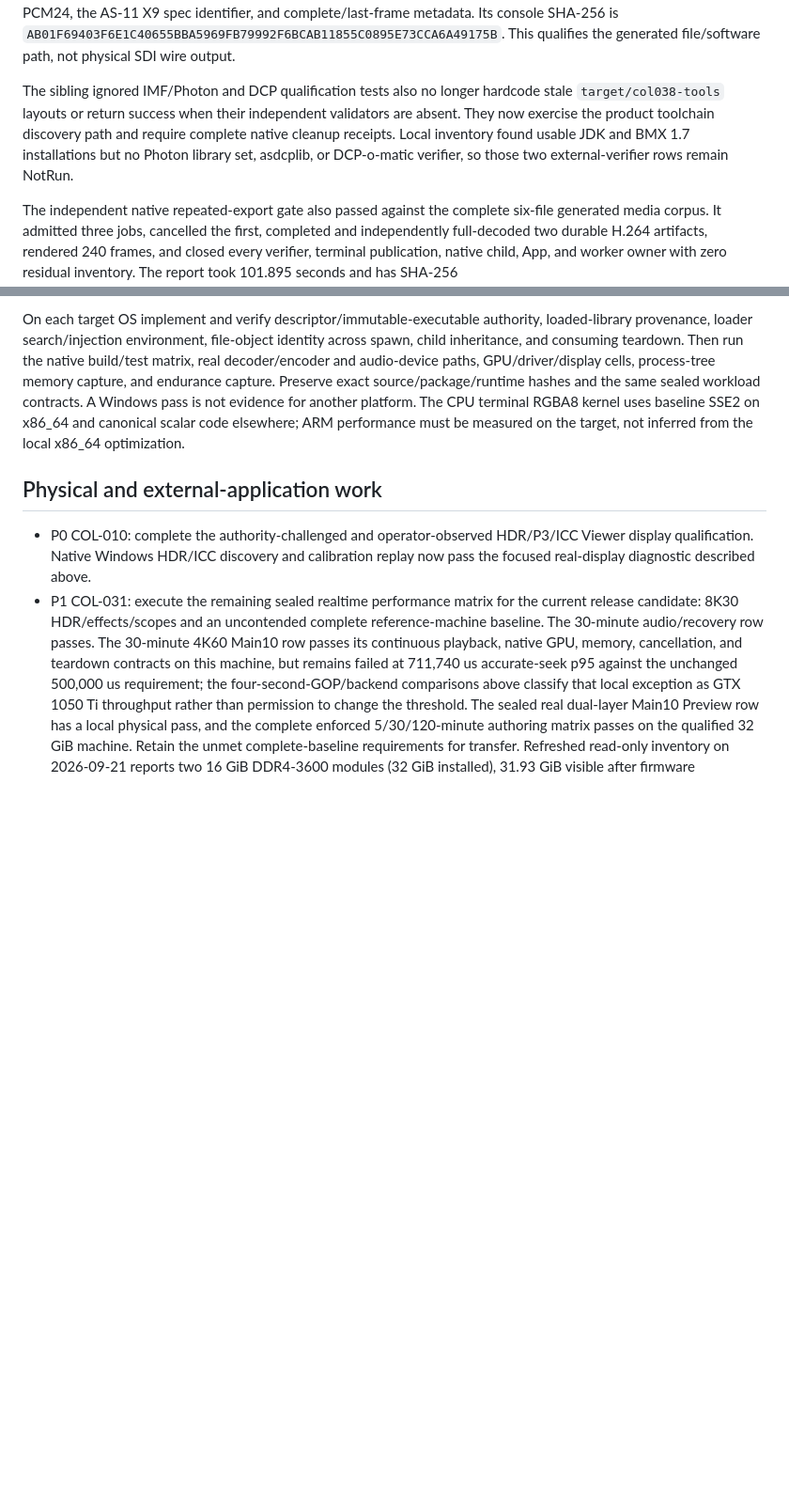
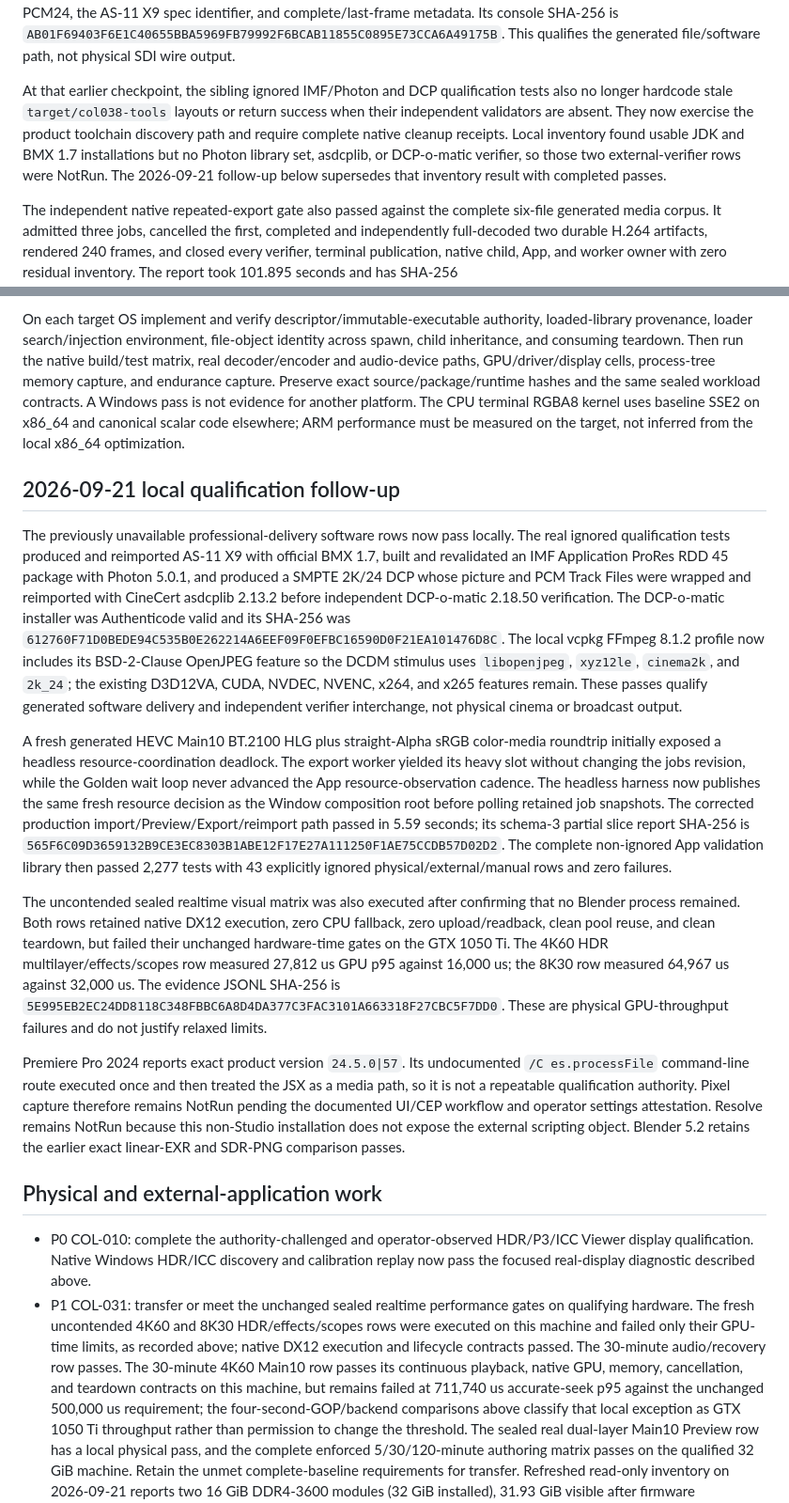
Before and after one commit to shaloong/mondrian, a Markdown page: docs/dev/color-commercialization-handoff.md, 2 parts joined by grey strips. Shown at 94% size. Drawn GitHub-style; blank space fills up the shorter version.

Commit message:
docs(qualification): record Windows delivery follow-up

```diff
--- a/docs/dev/color-commercialization-handoff.md
+++ b/docs/dev/color-commercialization-handoff.md
@@ -284,12 +284,14 @@ identifier, and complete/last-frame metadata. Its console SHA-256 is
 `AB01F69403F6E1C40655BBA5969FB79992F6BCAB11855C0895E73CCA6A49175B`.
 This qualifies the generated file/software path, not physical SDI wire output.
 
-The sibling ignored IMF/Photon and DCP qualification tests also no longer
-hardcode stale `target/col038-tools` layouts or return success when their
-independent validators are absent. They now exercise the product toolchain
-discovery path and require complete native cleanup receipts. Local inventory
-found usable JDK and BMX 1.7 installations but no Photon library set, asdcplib,
-or DCP-o-matic verifier, so those two external-verifier rows remain NotRun.
+At that earlier checkpoint, the sibling ignored IMF/Photon and DCP qualification
+tests also no longer hardcode stale `target/col038-tools` layouts or return
+success when their independent validators are absent. They now exercise the
+product toolchain discovery path and require complete native cleanup receipts.
+Local inventory found usable JDK and BMX 1.7 installations but no Photon library
+set, asdcplib, or DCP-o-matic verifier, so those two external-verifier rows were
+NotRun. The 2026-09-21 follow-up below supersedes that inventory result with
+completed passes.
 
 The independent native repeated-export gate also passed against the complete
 six-file generated media corpus. It admitted three jobs, cancelled the first,
@@ -1251,14 +1253,61 @@ The CPU terminal RGBA8 kernel uses baseline SSE2 on x86_64 and canonical scalar
 code elsewhere; ARM performance must be measured on the target, not inferred
 from the local x86_64 optimization.
 
+## 2026-09-21 local qualification follow-up
+
+The previously unavailable professional-delivery software rows now pass locally.
+The real ignored qualification tests produced and reimported AS-11 X9 with
+official BMX 1.7, built and revalidated an IMF Application ProRes RDD 45 package
+with Photon 5.0.1, and produced a SMPTE 2K/24 DCP whose picture and PCM Track
+Files were wrapped and reimported with CineCert asdcplib 2.13.2 before independent
+DCP-o-matic 2.18.50 verification. The DCP-o-matic installer was Authenticode
+valid and its SHA-256 was
+`612760F71D0BEDE94C535B0E262214A6EEF09F0EFBC16590D0F21EA101476D8C`.
+The local vcpkg FFmpeg 8.1.2 profile now includes its BSD-2-Clause OpenJPEG
+feature so the DCDM stimulus uses `libopenjpeg`, `xyz12le`, `cinema2k`, and
+`2k_24`; the existing D3D12VA, CUDA, NVDEC, NVENC, x264, and x265 features remain.
+These passes qualify generated software delivery and independent verifier
+interchange, not physical cinema or broadcast output.
+
+A fresh generated HEVC Main10 BT.2100 HLG plus straight-Alpha sRGB color-media
+roundtrip initially exposed a headless resource-coordination deadlock. The export
+worker yielded its heavy slot without changing the jobs revision, while the
+Golden wait loop never advanced the App resource-observation cadence. The
+headless harness now publishes the same fresh resource decision as the Window
+composition root before polling retained job snapshots. The corrected production
+import/Preview/Export/reimport path passed in 5.59 seconds; its schema-3 partial
+slice report SHA-256 is
+`565F6C09D3659132B9CE3EC8303B1ABE12F17E27A111250F1AE75CCDB57D02D2`.
+The complete non-ignored App validation library then passed 2,277 tests with 43
+explicitly ignored physical/external/manual rows and zero failures.
+
+The uncontended sealed realtime visual matrix was also executed after confirming
+that no Blender process remained. Both rows retained native DX12 execution,
+zero CPU fallback, zero upload/readback, clean pool reuse, and clean teardown,
+but failed their unchanged hardware-time gates on the GTX 1050 Ti. The 4K60
+HDR multilayer/effects/scopes row measured 27,812 us GPU p95 against 16,000 us;
+the 8K30 row measured 64,967 us against 32,000 us. The evidence JSONL SHA-256 is
+`5E995EB2EC24DD8118C348FBBC6A8D4DA377C3FAC3101A663318F27CBC5F7DD0`.
+These are physical GPU-throughput failures and do not justify relaxed limits.
+
+Premiere Pro 2024 reports exact product version `24.5.0|57`. Its undocumented
+`/C es.processFile` command-line route executed once and then treated the JSX as
+a media path, so it is not a repeatable qualification authority. Pixel capture
+therefore remains NotRun pending the documented UI/CEP workflow and operator
+settings attestation. Resolve remains NotRun because this non-Studio installation
+does not expose the external scripting object. Blender 5.2 retains the earlier
+exact linear-EXR and SDR-PNG comparison passes.
+
 ## Physical and external-application work
 
 - P0 COL-010: complete the authority-challenged and operator-observed HDR/P3/ICC
   Viewer display qualification. Native Windows HDR/ICC discovery and calibration
   replay now pass the focused real-display diagnostic described above.
-- P1 COL-031: execute the remaining sealed realtime performance matrix for the
-  current release candidate: 8K30 HDR/effects/scopes and an uncontended complete
-  reference-machine baseline. The 30-minute audio/recovery row passes. The
+- P1 COL-031: transfer or meet the unchanged sealed realtime performance gates
+  on qualifying hardware. The fresh uncontended 4K60 and 8K30
+  HDR/effects/scopes rows were executed on this machine and failed only their
+  GPU-time limits, as recorded above; native DX12 execution and lifecycle
+  contracts passed. The 30-minute audio/recovery row passes. The
   30-minute 4K60 Main10 row passes its continuous playback, native GPU, memory,
   cancellation, and teardown contracts on this machine, but remains failed at
   711,740 us accurate-seek p95 against the unchanged 500,000 us requirement;
```
